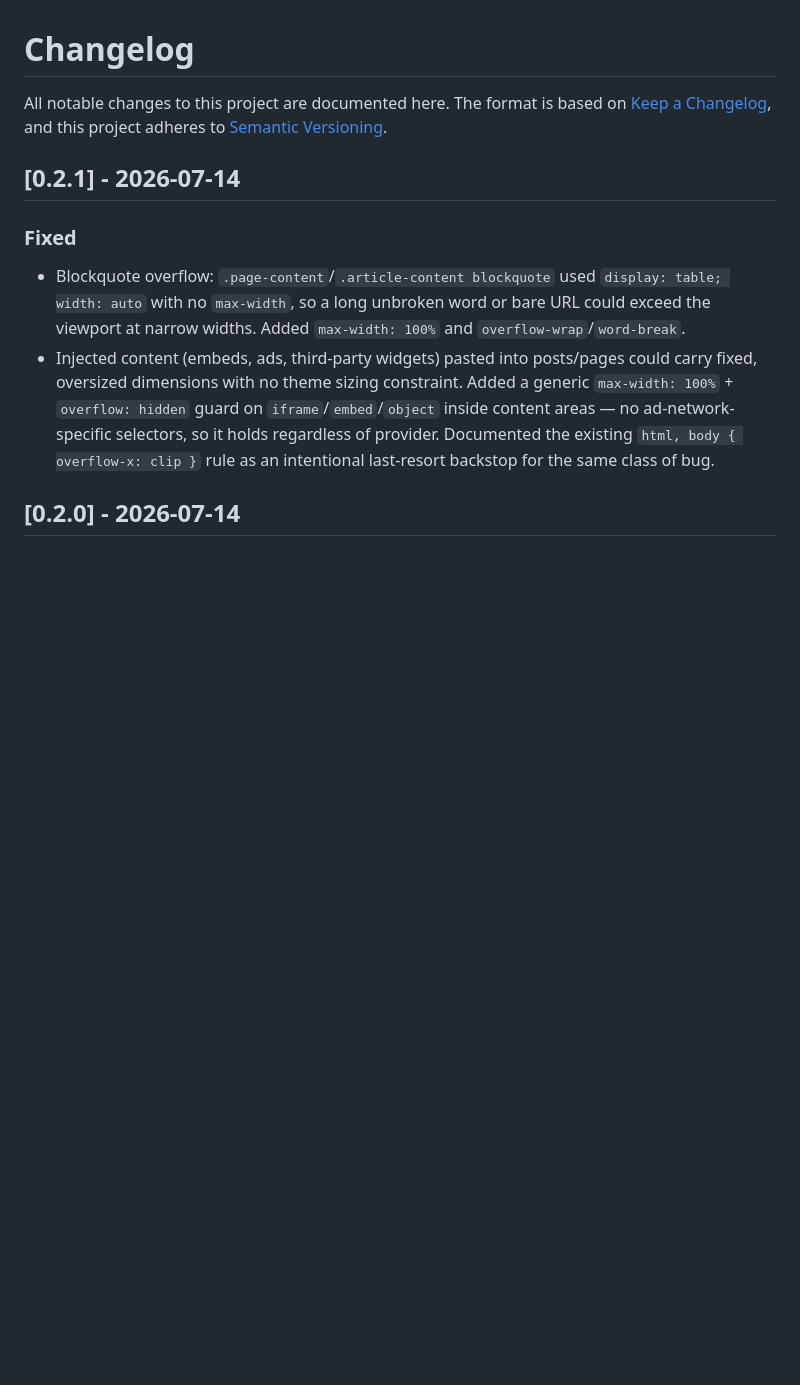
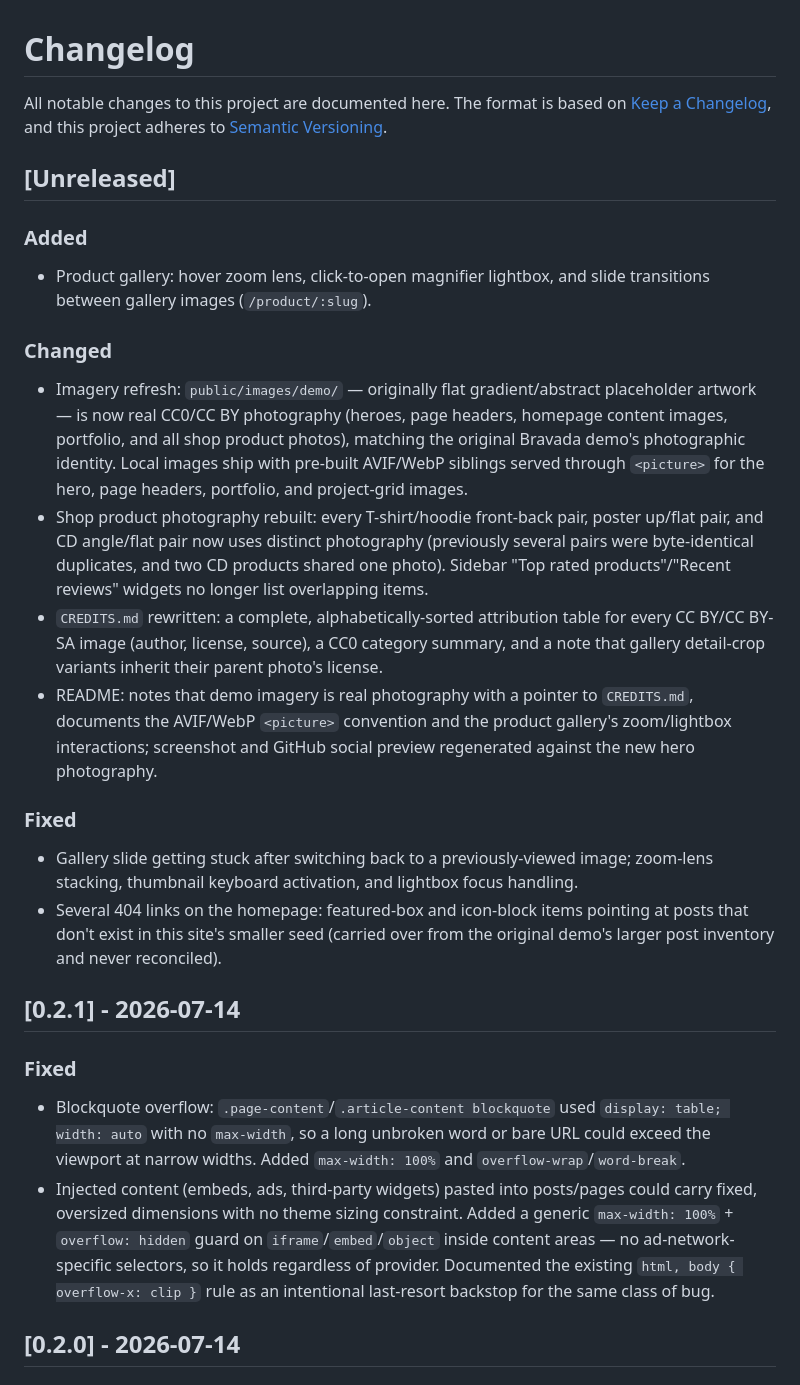
Before and after one commit to vhscom/emdash-theme-bravada, a Markdown page: CHANGELOG.md, the part around the change. Drawn GitHub-style; blank space fills up the shorter version.

Commit message:
Changelog: imagery refresh, shop photo rebuild, gallery interactions
Staged under Unreleased rather than a version bump — next release
lands after the upcoming SEO work. Covers everything since 0.2.1:
the CC0/CC BY photography refresh, shop product photo rebuild,
credits overhaul, README/social asset updates, the product-gallery
zoom/lightbox interactions, and the homepage link fixes — none of
which had a changelog entry yet.

```diff
--- a/CHANGELOG.md
+++ b/CHANGELOG.md
@@ -3,6 +3,45 @@
 All notable changes to this project are documented here. The format is
 based on [Keep a Changelog](https://keepachangelog.com/en/1.1.0/), and
 this project adheres to [Semantic Versioning](https://semver.org/).
+
+## [Unreleased]
+
+### Added
+
+- Product gallery: hover zoom lens, click-to-open magnifier lightbox, and
+  slide transitions between gallery images (`/product/:slug`).
+
+### Changed
+
+- Imagery refresh: `public/images/demo/` — originally flat gradient/abstract
+  placeholder artwork — is now real CC0/CC BY photography (heroes, page
+  headers, homepage content images, portfolio, and all shop product photos),
+  matching the original Bravada demo's photographic identity. Local images
+  ship with pre-built AVIF/WebP siblings served through `<picture>` for the
+  hero, page headers, portfolio, and project-grid images.
+- Shop product photography rebuilt: every T-shirt/hoodie front-back pair,
+  poster up/flat pair, and CD angle/flat pair now uses distinct photography
+  (previously several pairs were byte-identical duplicates, and two CD
+  products shared one photo). Sidebar "Top rated products"/"Recent reviews"
+  widgets no longer list overlapping items.
+- `CREDITS.md` rewritten: a complete, alphabetically-sorted attribution
+  table for every CC BY/CC BY-SA image (author, license, source), a CC0
+  category summary, and a note that gallery detail-crop variants inherit
+  their parent photo's license.
+- README: notes that demo imagery is real photography with a pointer to
+  `CREDITS.md`, documents the AVIF/WebP `<picture>` convention and the
+  product gallery's zoom/lightbox interactions; screenshot and GitHub
+  social preview regenerated against the new hero photography.
+
+### Fixed
+
+- Gallery slide getting stuck after switching back to a previously-viewed
+  image; zoom-lens stacking, thumbnail keyboard activation, and lightbox
+  focus handling.
+- Several 404 links on the homepage: featured-box and icon-block items
+  pointing at posts that don't exist in this site's smaller seed (carried
+  over from the original demo's larger post inventory and never
+  reconciled).
 
 ## [0.2.1] - 2026-07-14
 
```
